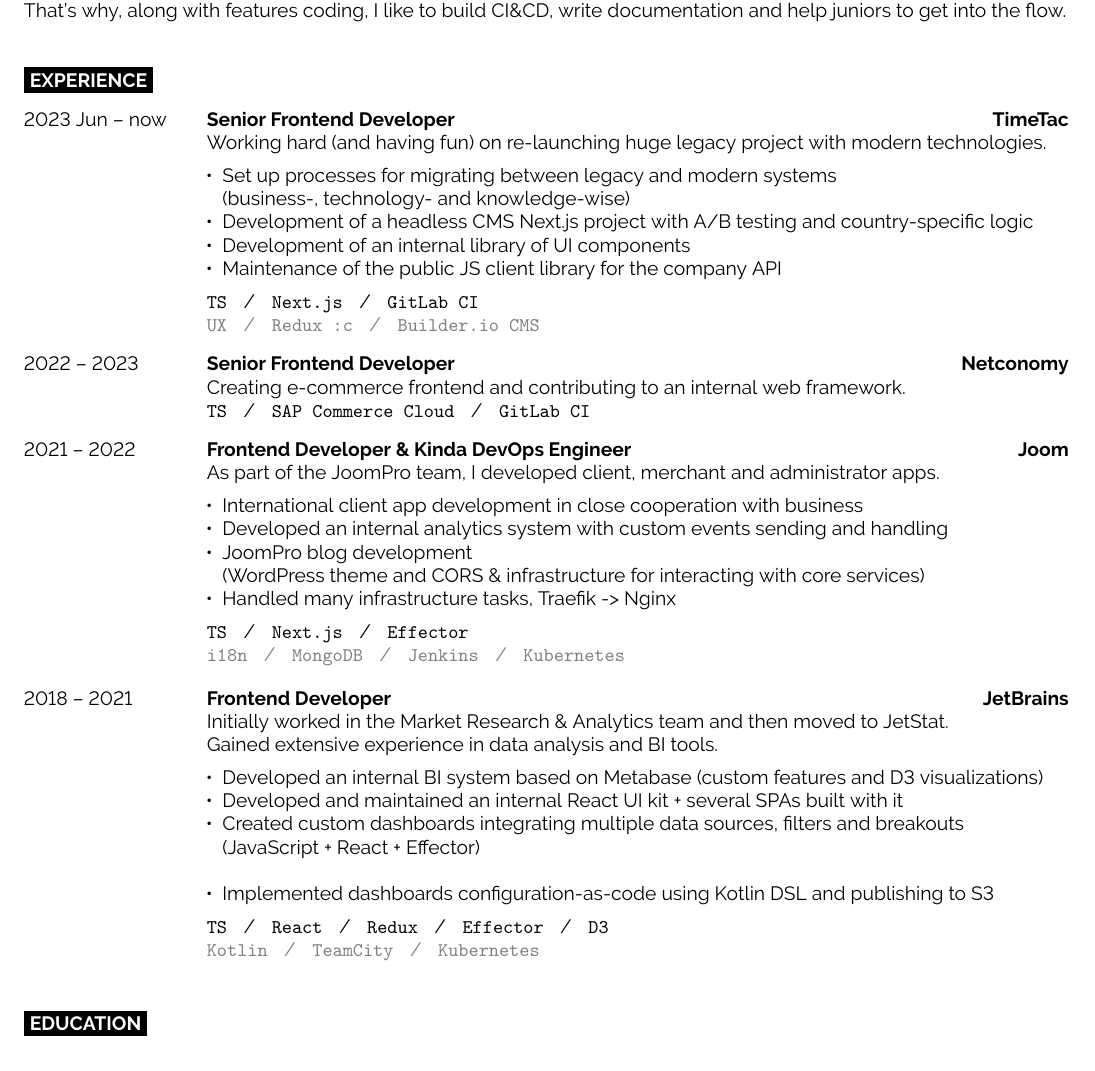
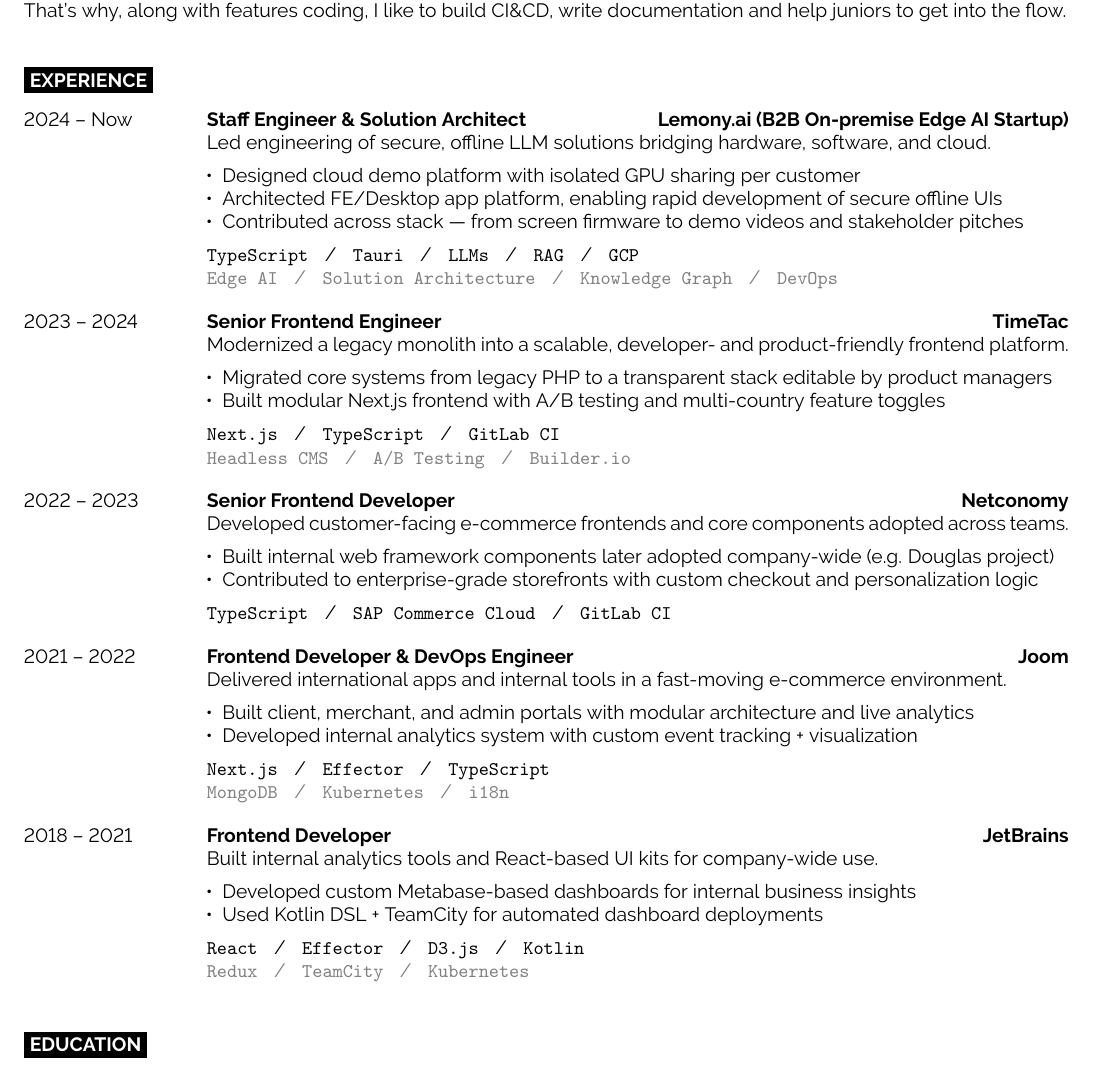
Before and after one commit to khomenok/cv, a LaTeX CV (khomenok-cv.tex): part of the page, cut so that both start at the same text. Compiled offline with pdfLaTeX.

Commit message:
updated cv

```diff
--- a/khomenok-cv.tex
+++ b/khomenok-cv.tex
@@ -47,50 +47,65 @@
 
 \begin{entrylist}
     \entry
-	{2023 Jun -- now}
-	{Senior Frontend Developer}
+    {2024 -- Now}
+    {Staff Engineer \& Solution Architect}
+    {Lemony.ai (B2B On-premise Edge AI Startup)}
+    {\noindent{Led engineering of secure, offline LLM solutions bridging hardware, software, and cloud.}
+        \begin{itemize}[noitemsep,topsep=5pt,leftmargin=8pt]
+            \item Designed cloud demo platform with isolated GPU sharing per customer
+            \item Architected FE/Desktop app platform, enabling rapid development of secure offline UIs
+            \item Contributed across stack — from screen firmware to demo videos and stakeholder pitches
+        \end{itemize}
+        \texttt{TypeScript}\slashsep\texttt{Tauri}\slashsep\texttt{LLMs}\slashsep\texttt{RAG}\slashsep\texttt{GCP}\\
+        {\color{gray}\texttt{Edge AI}\slashsep\texttt{Solution Architecture}\slashsep\texttt{Knowledge Graph}\slashsep\texttt{DevOps}}}
+
+    \entry
+    {2023 -- 2024}
+    {Senior Frontend Engineer}
     {TimeTac}
-	{\noindent{Working hard (and having fun) on re-launching huge legacy project with modern technologies.}
+    {\noindent{Modernized a legacy monolith into a scalable, developer- and product-friendly frontend platform.}
         \begin{itemize}[noitemsep,topsep=5pt,leftmargin=8pt]
-			\item Set up processes for migrating between legacy and modern systems\\(business-, technology- and knowledge-wise)
-			\item Development of a headless CMS Next.js project with A/B testing and country-specific logic
-			\item Development of an internal library of UI components
-			\item Maintenance of the public JS client library for the company API
+            \item Migrated core systems from legacy PHP to a transparent stack editable by product managers
+            \item Built modular Next.js frontend with A/B testing and multi-country feature toggles
         \end{itemize}
-		\texttt{TS}\slashsep\texttt{Next.js}\slashsep\texttt{GitLab CI}\\
-		{\color{gray}\texttt{UX}\slashsep\texttt{Redux :c}\slashsep\texttt{Builder.io CMS}}}
+        \texttt{Next.js}\slashsep\texttt{TypeScript}\slashsep\texttt{GitLab CI}\\
+        {\color{gray}\texttt{Headless CMS}\slashsep\texttt{A/B Testing}\slashsep\texttt{Builder.io}}}
+
     \entry
     {2022 -- 2023}
     {Senior Frontend Developer}
     {Netconomy}
-	{\noindent{Creating e-commerce frontend and contributing to an internal web framework.\\}
-		\texttt{TS}\slashsep\texttt{SAP Commerce Cloud}\slashsep\texttt{GitLab CI}}
+    {\noindent{Developed customer-facing e-commerce frontends and core components adopted across teams.}
+        \begin{itemize}[noitemsep,topsep=5pt,leftmargin=8pt]
+            \item Built internal web framework components later adopted company-wide (e.g. Douglas project)
+            \item Contributed to enterprise-grade storefronts with custom checkout and personalization logic
+        \end{itemize}
+        \texttt{TypeScript}\slashsep\texttt{SAP Commerce Cloud}\slashsep\texttt{GitLab CI}}
+
     \entry
     {2021 -- 2022}
-	{Frontend Developer \& Kinda DevOps Engineer}
+    {Frontend Developer \& DevOps Engineer}
     {Joom}
-	{\noindent{As part of the JoomPro team, I developed client, merchant and administrator apps.}
+    {\noindent{Delivered international apps and internal tools in a fast-moving e-commerce environment.}
         \begin{itemize}[noitemsep,topsep=5pt,leftmargin=8pt]
-		        \item International client app development in close cooperation with business
-		        \item Developed an internal analytics system with custom events sending and handling
-			    \item JoomPro blog development\\ (WordPress theme and CORS \& infrastructure for interacting with core services)
-		        \item Handled many infrastructure tasks, Traefik -> Nginx
+            \item Built client, merchant, and admin portals with modular architecture and live analytics
+            \item Developed internal analytics system with custom event tracking + visualization
         \end{itemize}
-		\texttt{TS}\slashsep\texttt{Next.js}\slashsep\texttt{Effector}\\
-		{\color{gray}\texttt{i18n}\slashsep\texttt{MongoDB}\slashsep\texttt{Jenkins}\slashsep\texttt{Kubernetes}}}
+        \texttt{Next.js}\slashsep\texttt{Effector}\slashsep\texttt{TypeScript}\\
+        {\color{gray}\texttt{MongoDB}\slashsep\texttt{Kubernetes}\slashsep\texttt{i18n}}}
+
     \entry
     {2018 -- 2021}
     {Frontend Developer}
     {JetBrains}
-	{\noindent{Initially worked in the Market Research \& Analytics team and then moved to JetStat.\\ Gained extensive experience in data analysis and BI tools.}
+    {\noindent{Built internal analytics tools and React-based UI kits for company-wide use.}
         \begin{itemize}[noitemsep,topsep=5pt,leftmargin=8pt]
-			\item Developed an internal BI system based on Metabase (custom features and D3 visualizations)
-			\item Developed and maintained an internal React UI kit + several SPAs built with it
-			\item Created custom dashboards integrating multiple data sources, filters and breakouts\\ (JavaScript + React + Effector)\\
-			\item Implemented dashboards configuration-as-code using Kotlin DSL and publishing to S3
+            \item Developed custom Metabase-based dashboards for internal business insights
+            \item Used Kotlin DSL + TeamCity for automated dashboard deployments
         \end{itemize}
-		\texttt{TS}\slashsep\texttt{React}\slashsep\texttt{Redux}\slashsep\texttt{Effector}\slashsep\texttt{D3}\\
-		{\color{gray} \texttt{Kotlin}\slashsep\texttt{TeamCity}\slashsep\texttt{Kubernetes}}}
+        \texttt{React}\slashsep\texttt{Effector}\slashsep\texttt{D3.js}\slashsep\texttt{Kotlin}\\
+        {\color{gray}\texttt{Redux}\slashsep\texttt{TeamCity}\slashsep\texttt{Kubernetes}}}
+
 \end{entrylist}
 
 %----------------------------------------------------------------------------------------
```
Lines whose indentation alone changed are shown as unchanged.
